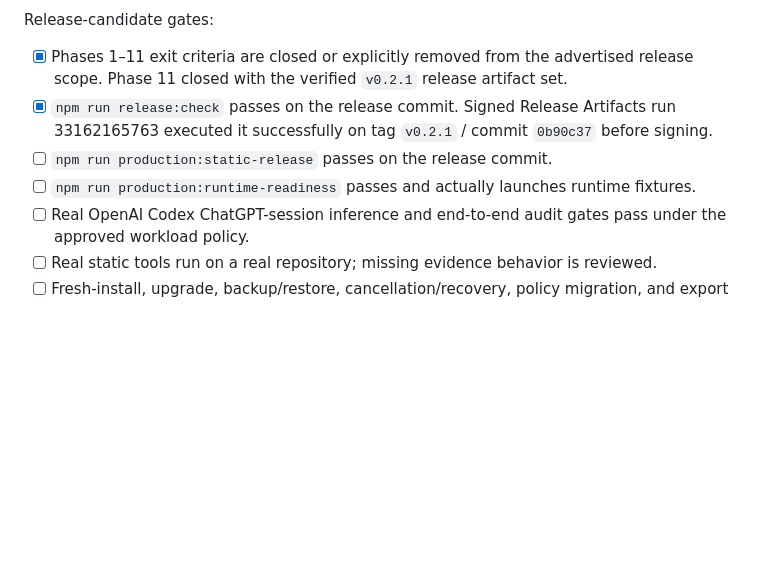
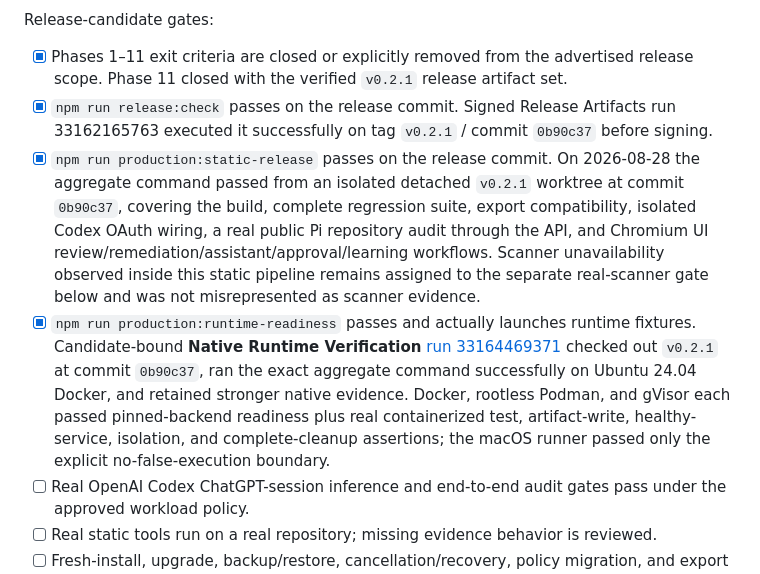
Before and after one commit to jjdomain/tethermark, a Markdown page: docs/community-edition-production-plan-phases-1-12.md, the part around the change. Rendered like a GitHub page; blank space fills up the shorter version.

Commit message:
docs: record phase 12 static and runtime gates

```diff
--- a/docs/community-edition-production-plan-phases-1-12.md
+++ b/docs/community-edition-production-plan-phases-1-12.md
@@ -601,8 +601,8 @@ Release-candidate gates:
 
 - [x] Phases 1–11 exit criteria are closed or explicitly removed from the advertised release scope. Phase 11 closed with the verified `v0.2.1` release artifact set.
 - [x] `npm run release:check` passes on the release commit. Signed Release Artifacts run 33162165763 executed it successfully on tag `v0.2.1` / commit `0b90c37` before signing.
-- [ ] `npm run production:static-release` passes on the release commit.
-- [ ] `npm run production:runtime-readiness` passes and actually launches runtime fixtures.
+- [x] `npm run production:static-release` passes on the release commit. On 2026-08-28 the aggregate command passed from an isolated detached `v0.2.1` worktree at commit `0b90c37`, covering the build, complete regression suite, export compatibility, isolated Codex OAuth wiring, a real public Pi repository audit through the API, and Chromium UI review/remediation/assistant/approval/learning workflows. Scanner unavailability observed inside this static pipeline remains assigned to the separate real-scanner gate below and was not misrepresented as scanner evidence.
+- [x] `npm run production:runtime-readiness` passes and actually launches runtime fixtures. Candidate-bound **Native Runtime Verification** [run 33164469371](https://github.com/jjdomain/tethermark/actions/runs/33164469371) checked out `v0.2.1` at commit `0b90c37`, ran the exact aggregate command successfully on Ubuntu 24.04 Docker, and retained stronger native evidence. Docker, rootless Podman, and gVisor each passed pinned-backend readiness plus real containerized test, artifact-write, healthy-service, isolation, and complete-cleanup assertions; the macOS runner passed only the explicit no-false-execution boundary.
 - [ ] Real OpenAI Codex ChatGPT-session inference and end-to-end audit gates pass under the approved workload policy.
 - [ ] Real static tools run on a real repository; missing evidence behavior is reviewed.
 - [ ] Fresh-install, upgrade, backup/restore, cancellation/recovery, policy migration, and export compatibility pass.
```
Also changed, not shown: changelog.md (+1 -0 lines).
